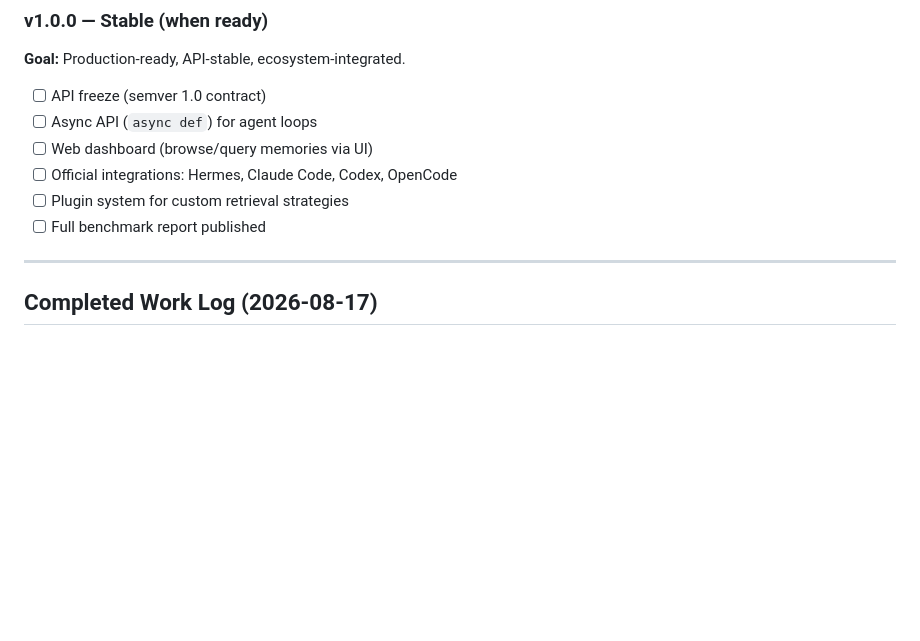
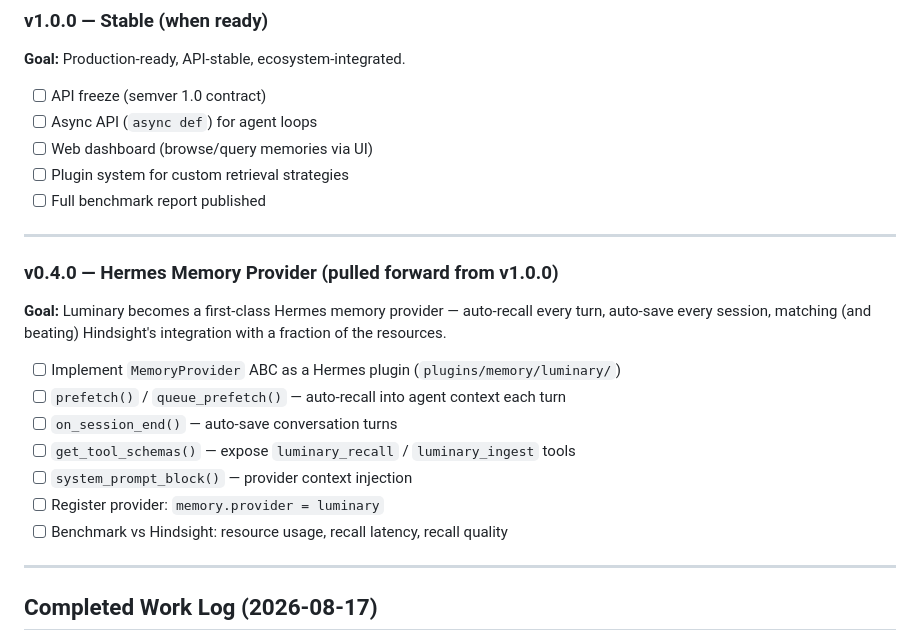
Before and after one commit to alertxsto/luminary-memory, a Markdown page: ROADMAP.md, the part around the change. Drawn GitHub-style; blank space fills up the shorter version.

Commit message:
docs: add v0.4.0 roadmap — Hermes Memory Provider (auto-recall)

```diff
--- a/ROADMAP.md
+++ b/ROADMAP.md
@@ -116,9 +116,22 @@ Post-MVP audit hardening.
 - [ ] API freeze (semver 1.0 contract)
 - [ ] Async API (`async def`) for agent loops
 - [ ] Web dashboard (browse/query memories via UI)
-- [ ] Official integrations: Hermes, Claude Code, Codex, OpenCode
 - [ ] Plugin system for custom retrieval strategies
 - [ ] Full benchmark report published
+
+---
+
+### v0.4.0 — Hermes Memory Provider (pulled forward from v1.0.0)
+
+**Goal:** Luminary becomes a first-class Hermes memory provider — auto-recall every turn, auto-save every session, matching (and beating) Hindsight's integration with a fraction of the resources.
+
+- [ ] Implement `MemoryProvider` ABC as a Hermes plugin (`plugins/memory/luminary/`)
+- [ ] `prefetch()` / `queue_prefetch()` — auto-recall into agent context each turn
+- [ ] `on_session_end()` — auto-save conversation turns
+- [ ] `get_tool_schemas()` — expose `luminary_recall` / `luminary_ingest` tools
+- [ ] `system_prompt_block()` — provider context injection
+- [ ] Register provider: `memory.provider = luminary`
+- [ ] Benchmark vs Hindsight: resource usage, recall latency, recall quality
 
 ---
 
```
